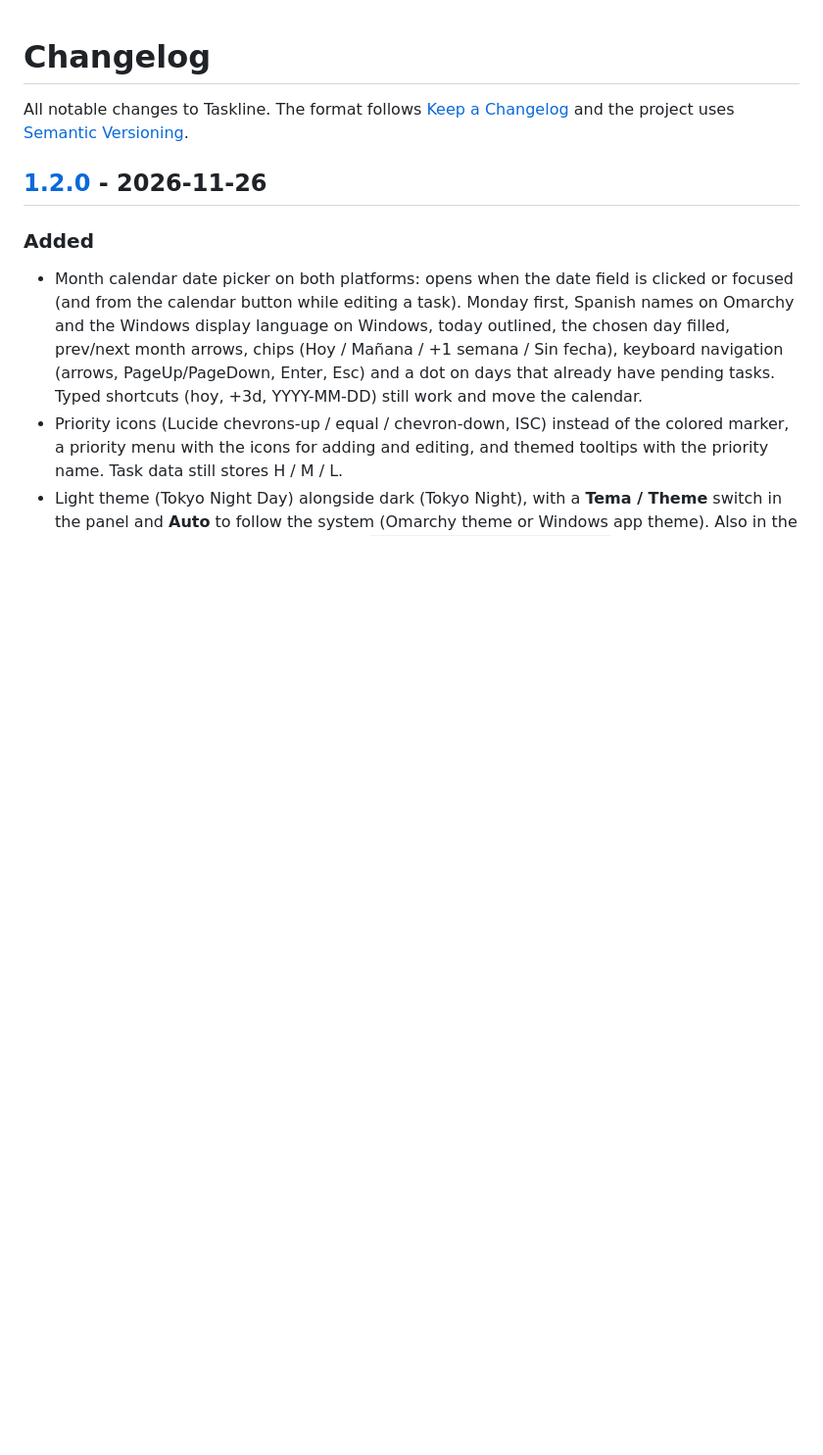
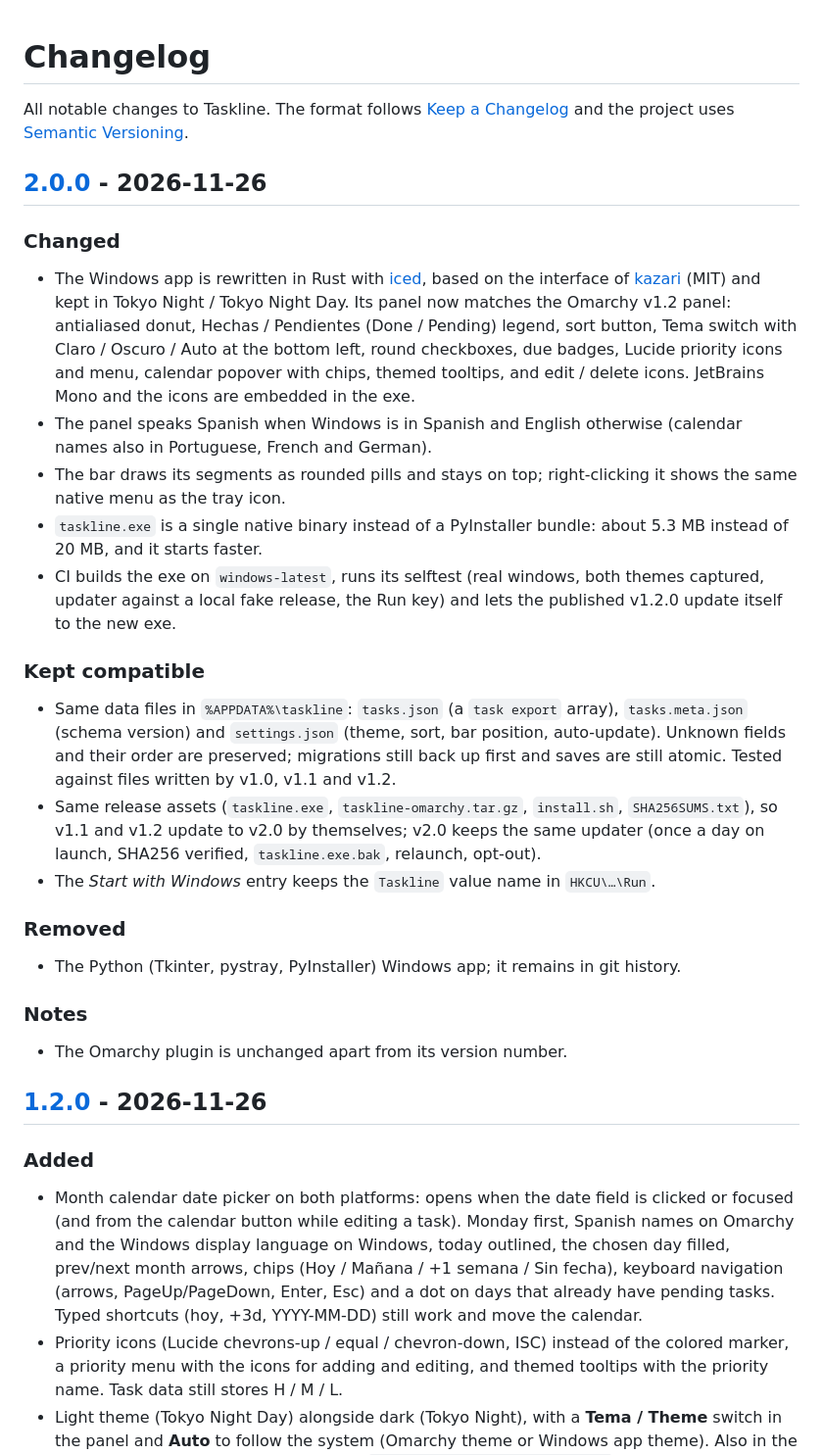
Before and after one commit to DanielPuertaBernal/taskline, a Markdown page: CHANGELOG.md, the part around one of its changes. Shown at 98% size. Rendered like a GitHub page; blank space fills up the shorter version.

```diff
--- a/CHANGELOG.md
+++ b/CHANGELOG.md
@@ -1,6 +1,26 @@
 # Changelog
 
 All notable changes to Taskline. The format follows [Keep a Changelog](https://keepachangelog.com/en/1.1.0/) and the project uses [Semantic Versioning](https://semver.org/).
+
+## [2.0.0] - 2026-11-26
+
+### Changed
+- The Windows app is rewritten in Rust with [iced](https://iced.rs), based on the interface of [kazari](https://github.com/Santiago-0t/kazari) (MIT) and kept in Tokyo Night / Tokyo Night Day. Its panel now matches the Omarchy v1.2 panel: antialiased donut, Hechas / Pendientes (Done / Pending) legend, sort button, Tema switch with Claro / Oscuro / Auto at the bottom left, round checkboxes, due badges, Lucide priority icons and menu, calendar popover with chips, themed tooltips, and edit / delete icons. JetBrains Mono and the icons are embedded in the exe.
+- The panel speaks Spanish when Windows is in Spanish and English otherwise (calendar names also in Portuguese, French and German).
+- The bar draws its segments as rounded pills and stays on top; right-clicking it shows the same native menu as the tray icon.
+- `taskline.exe` is a single native binary instead of a PyInstaller bundle: about 5.3 MB instead of 20 MB, and it starts faster.
+- CI builds the exe on `windows-latest`, runs its selftest (real windows, both themes captured, updater against a local fake release, the Run key) and lets the published v1.2.0 update itself to the new exe.
+
+### Kept compatible
+- Same data files in `%APPDATA%\taskline`: `tasks.json` (a `task export` array), `tasks.meta.json` (schema version) and `settings.json` (theme, sort, bar position, auto-update). Unknown fields and their order are preserved; migrations still back up first and saves are still atomic. Tested against files written by v1.0, v1.1 and v1.2.
+- Same release assets (`taskline.exe`, `taskline-omarchy.tar.gz`, `install.sh`, `SHA256SUMS.txt`), so v1.1 and v1.2 update to v2.0 by themselves; v2.0 keeps the same updater (once a day on launch, SHA256 verified, `taskline.exe.bak`, relaunch, opt-out).
+- The *Start with Windows* entry keeps the `Taskline` value name in `HKCU\…\Run`.
+
+### Removed
+- The Python (Tkinter, pystray, PyInstaller) Windows app; it remains in git history.
+
+### Notes
+- The Omarchy plugin is unchanged apart from its version number.
 
 ## [1.2.0] - 2026-11-26
 
```
Also changed, not shown: other parts of CHANGELOG.md (+1 -0 lines), README.md (+38 -18 lines), assets/screenshots/windows-bar.png, assets/screenshots/windows-panel-dark.png, assets/screenshots/windows-panel-light.png, 1 other file.
